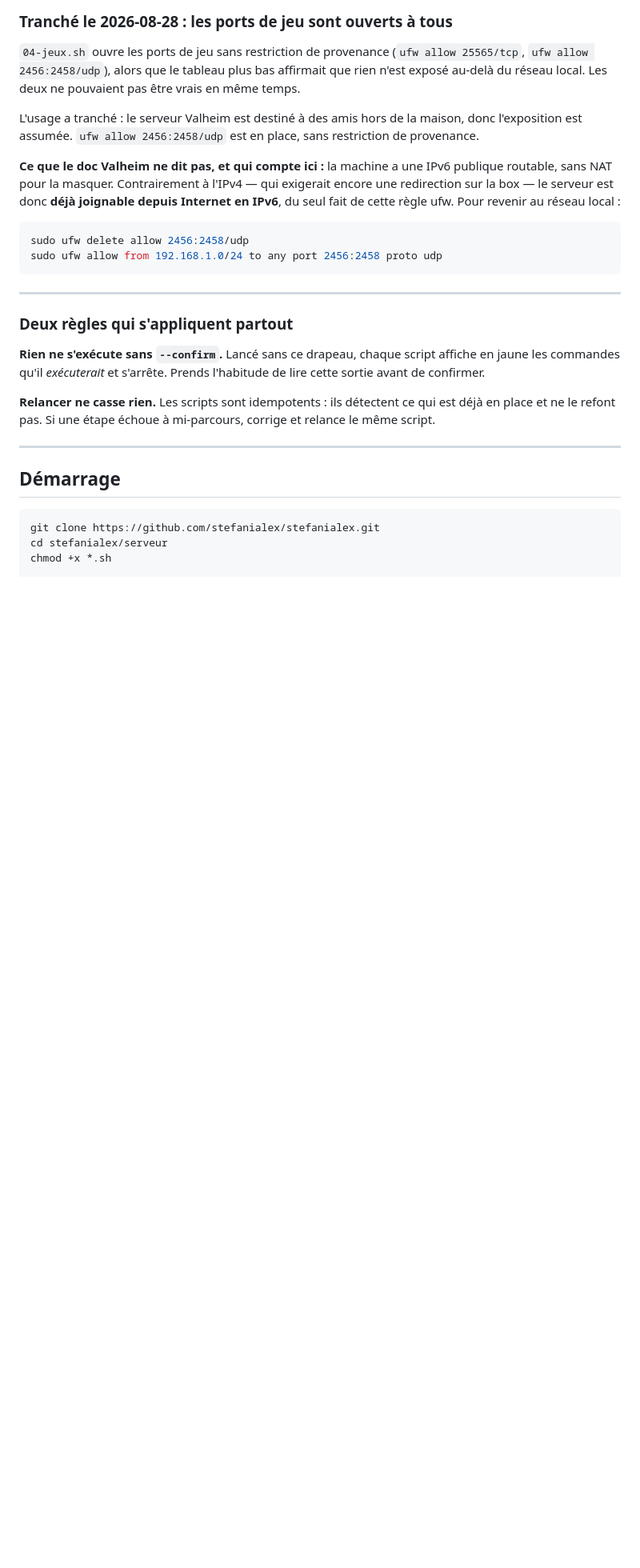
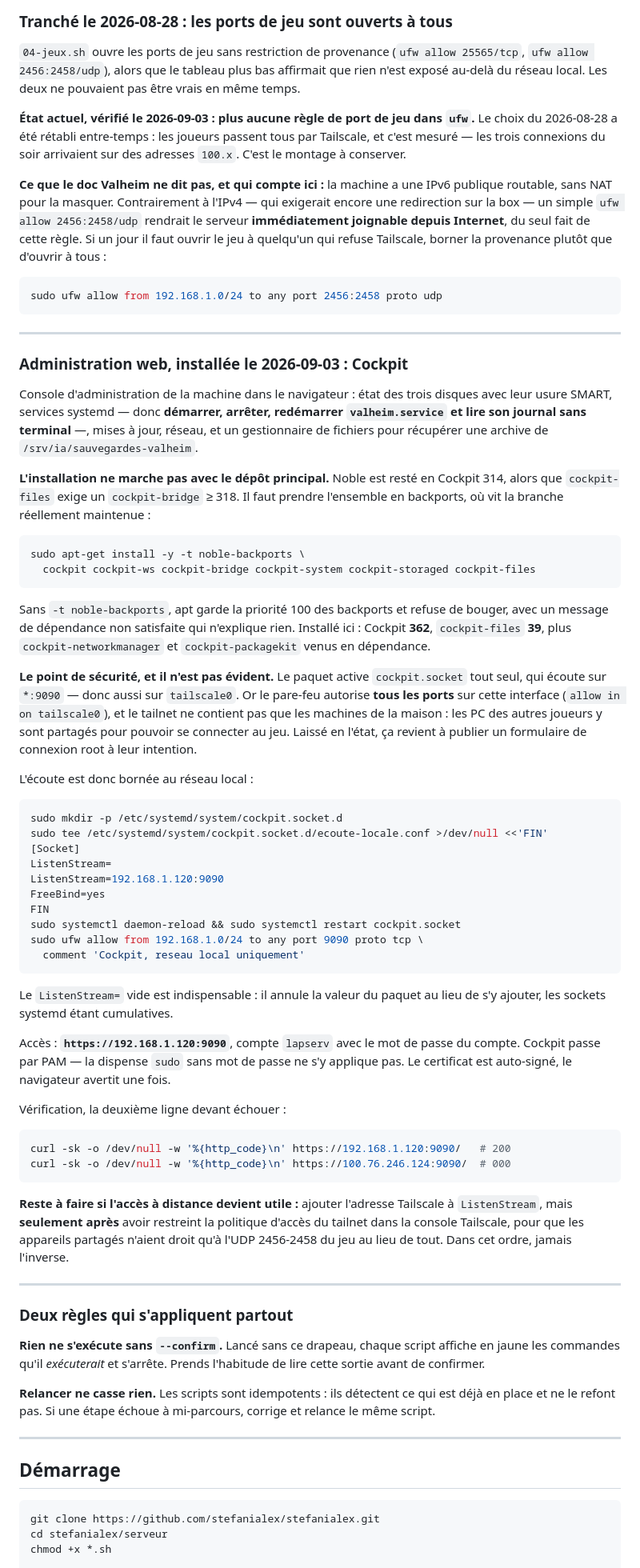
Before and after one commit to stefanialex/stefanialex, a Markdown page: serveur/README.md, the part around the change. Shown at 80% size. Drawn GitHub-style; blank space fills up the shorter version.

Commit message:
Installe Cockpit, borne au reseau local, et corrige l'etat du pare-feu
Cockpit 362 et cockpit-files 39 depuis les backports : le depot principal de
Noble est reste en 314 et cockpit-files exige un bridge >= 318, d'ou l'echec
sans « -t noble-backports ».

Le paquet active cockpit.socket tout seul, en ecoute sur *:9090 donc aussi sur
tailscale0. Comme ufw autorise tous les ports sur cette interface et que les
machines des autres joueurs sont partagees dans le tailnet, ca exposait un
formulaire de connexion root a leur intention. L'ecoute est bornee a
192.168.1.120 par un fichier d'extension de la socket, et le 9090 n'est ouvert
que depuis le reseau local. Verifie : 200 en local, connexion refusee par le
tailnet.

Corrige au passage une affirmation devenue fausse : le README annonçait les
ports de jeu ouverts sans restriction de provenance, alors qu'aucune regle
2456:2458 n'existe plus. Les joueurs passent par Tailscale.

Co-Authored-By: Claude Opus 5 (1M context) <noreply@anthropic.com>

````diff
--- a/serveur/README.md
+++ b/serveur/README.md
@@ -300,20 +300,88 @@ touchent à `SUDO_USER` ou à ce motif.
 affirmait que rien n'est exposé au-delà du réseau local. Les deux ne pouvaient
 pas être vrais en même temps.
 
-L'usage a tranché : le serveur Valheim est destiné à des amis hors de la maison,
-donc l'exposition est assumée. `ufw allow 2456:2458/udp` est en place, sans
-restriction de provenance.
+**État actuel, vérifié le 2026-09-03 : plus aucune règle de port de jeu dans
+`ufw`.** Le choix du 2026-08-28 a été rétabli entre-temps : les joueurs passent
+tous par Tailscale, et c'est mesuré — les trois connexions du soir arrivaient
+sur des adresses `100.x`. C'est le montage à conserver.
 
 **Ce que le doc Valheim ne dit pas, et qui compte ici :** la machine a une IPv6
 publique routable, sans NAT pour la masquer. Contrairement à l'IPv4 — qui
-exigerait encore une redirection sur la box — le serveur est donc **déjà
-joignable depuis Internet en IPv6**, du seul fait de cette règle ufw. Pour
-revenir au réseau local :
+exigerait encore une redirection sur la box — un simple `ufw allow 2456:2458/udp`
+rendrait le serveur **immédiatement joignable depuis Internet**, du seul fait de
+cette règle. Si un jour il faut ouvrir le jeu à quelqu'un qui refuse Tailscale,
+borner la provenance plutôt que d'ouvrir à tous :
 
 ```bash
-sudo ufw delete allow 2456:2458/udp
 sudo ufw allow from 192.168.1.0/24 to any port 2456:2458 proto udp
 ```
+
+---
+
+### Administration web, installée le 2026-09-03 : Cockpit
+
+Console d'administration de la machine dans le navigateur : état des trois
+disques avec leur usure SMART, services systemd — donc **démarrer, arrêter,
+redémarrer `valheim.service` et lire son journal sans terminal** —, mises à
+jour, réseau, et un gestionnaire de fichiers pour récupérer une archive de
+`/srv/ia/sauvegardes-valheim`.
+
+**L'installation ne marche pas avec le dépôt principal.** Noble est resté en
+Cockpit 314, alors que `cockpit-files` exige un `cockpit-bridge` ≥ 318. Il faut
+prendre l'ensemble en backports, où vit la branche réellement maintenue :
+
+```bash
+sudo apt-get install -y -t noble-backports \
+  cockpit cockpit-ws cockpit-bridge cockpit-system cockpit-storaged cockpit-files
+```
+
+Sans `-t noble-backports`, apt garde la priorité 100 des backports et refuse de
+bouger, avec un message de dépendance non satisfaite qui n'explique rien.
+Installé ici : Cockpit **362**, `cockpit-files` **39**, plus
+`cockpit-networkmanager` et `cockpit-packagekit` venus en dépendance.
+
+**Le point de sécurité, et il n'est pas évident.** Le paquet active
+`cockpit.socket` tout seul, qui écoute sur `*:9090` — donc aussi sur
+`tailscale0`. Or le pare-feu autorise **tous les ports** sur cette interface
+(`allow in on tailscale0`), et le tailnet ne contient pas que les machines de la
+maison : les PC des autres joueurs y sont partagés pour pouvoir se connecter au
+jeu. Laissé en l'état, ça revient à publier un formulaire de connexion root à
+leur intention.
+
+L'écoute est donc bornée au réseau local :
+
+```bash
+sudo mkdir -p /etc/systemd/system/cockpit.socket.d
+sudo tee /etc/systemd/system/cockpit.socket.d/ecoute-locale.conf >/dev/null <<'FIN'
+[Socket]
+ListenStream=
+ListenStream=192.168.1.120:9090
+FreeBind=yes
+FIN
+sudo systemctl daemon-reload && sudo systemctl restart cockpit.socket
+sudo ufw allow from 192.168.1.0/24 to any port 9090 proto tcp \
+  comment 'Cockpit, reseau local uniquement'
+```
+
+Le `ListenStream=` vide est indispensable : il annule la valeur du paquet au
+lieu de s'y ajouter, les sockets systemd étant cumulatives.
+
+Accès : **`https://192.168.1.120:9090`**, compte `lapserv` avec le mot de passe
+du compte. Cockpit passe par PAM — la dispense `sudo` sans mot de passe ne s'y
+applique pas. Le certificat est auto-signé, le navigateur avertit une fois.
+
+Vérification, la deuxième ligne devant échouer :
+
+```bash
+curl -sk -o /dev/null -w '%{http_code}\n' https://192.168.1.120:9090/   # 200
+curl -sk -o /dev/null -w '%{http_code}\n' https://100.76.246.124:9090/  # 000
+```
+
+**Reste à faire si l'accès à distance devient utile :** ajouter l'adresse
+Tailscale à `ListenStream`, mais **seulement après** avoir restreint la
+politique d'accès du tailnet dans la console Tailscale, pour que les appareils
+partagés n'aient droit qu'à l'UDP 2456-2458 du jeu au lieu de tout. Dans cet
+ordre, jamais l'inverse.
 
 ---
 
````
